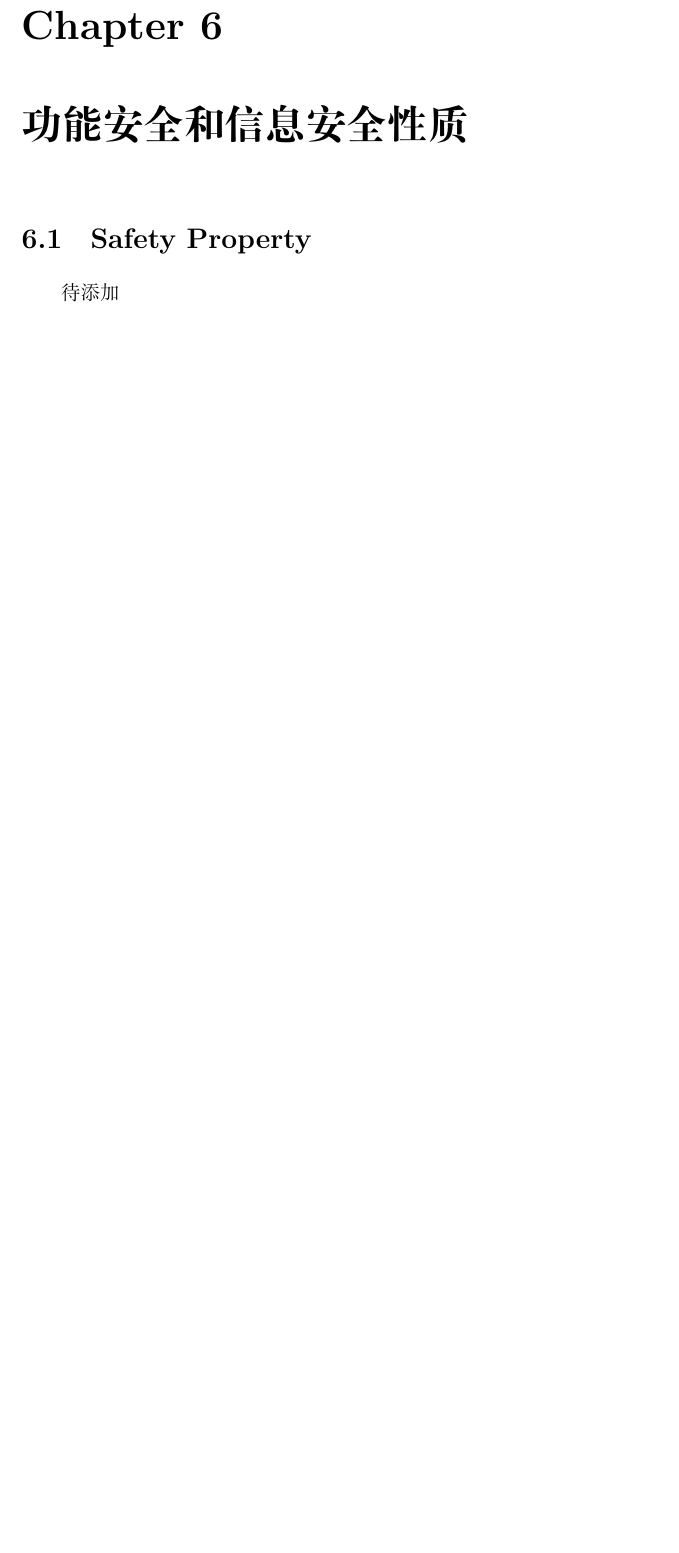
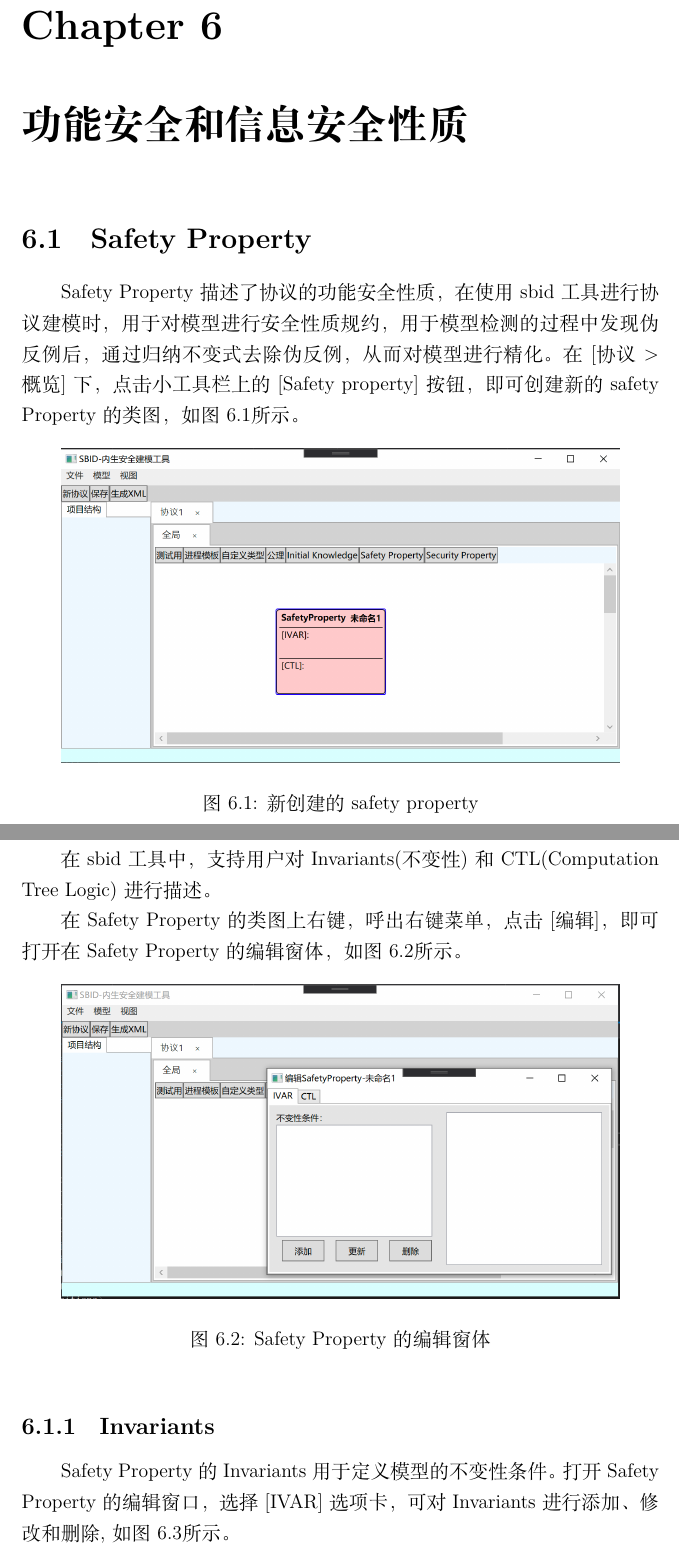
Before and after one commit to LauZyHou/Built-In-Security, a LaTeX book (sbid使用手册/main.tex, which reads sbid使用手册/TeX_files/chapter06.tex): part of page 20 of 24 before the commit and two parts of pages 20 and 21 of 26 after it, the two joined at a grey line, cut so that both start at the same text, the shorter picture padded with empty space. Compiled offline with XeLaTeX.

Commit message:
add SafetyProperty

```diff
--- a/sbid使用手册/TeX_files/chapter06.tex
+++ b/sbid使用手册/TeX_files/chapter06.tex
@@ -1,4 +1,24 @@
 \chapter{功能安全和信息安全性质}
 
 \section{Safety Property}
-待添加
+Safety Property描述了协议的功能安全性质，在使用sbid工具进行协议建模时，用于对模型进行安全性质规约，用于模型检测的过程中发现伪反例后，通过归纳不变式去除伪反例，从而对模型进行精化。在[协议 > 概览]下，点击小工具栏上的[Safety property]按钮，即可创建新的safety Property的类图，如图\ref{create_safety}所示。
+\begin{figure}[h]
+	\centering
+	\includegraphics[width=12cm,height=6.75cm]{imgs/create_safety.png}
+	\caption{新创建的safety property}
+	\label{create_safety}
+\end{figure}
+\par
+在sbid工具中，支持用户对Invariants(不变性)和CTL(Computation Tree Logic)进行描述。
+\par
+在Safety Property的类图上右键，呼出右键菜单，点击[编辑]，即可打开在Safety Property的编辑窗体，如图\ref{safety_edit_window}所示。
+\begin{figure}[h]
+	\centering
+	\includegraphics[width=12cm,height=6.75cm]{imgs/safety_edit_window.png}
+	\caption{Safety Property的编辑窗体}
+	\label{safety_edit_window}
+\end{figure}
+\par
+\subsection{Invariants}
+\par
+Safety Property的Invariants用于定义模型的不变性条件。打开Safety Property的编辑窗口，选择[IVAR]选项卡，可对Invariants进行添加、修改和删除,如图\ref{safety_edit_invariants}所示。
@@ -4,0 +29,3 @@
+	\label{safety_edit_invariants}
+\end{figure}
+\subsection{CTL}
```
Also changed, not shown: sbid使用手册/TeX_files/chapter01.tex (line endings or trailing spaces), sbid使用手册/imgs/create_safety.png (added), sbid使用手册/imgs/safety_edit_CTL.png (added), sbid使用手册/imgs/safety_edit_invariants.png (added), sbid使用手册/imgs/safety_edit_window.png (added), sbid使用手册/TeX_files/chapter06.tex (12 more changed lines).
